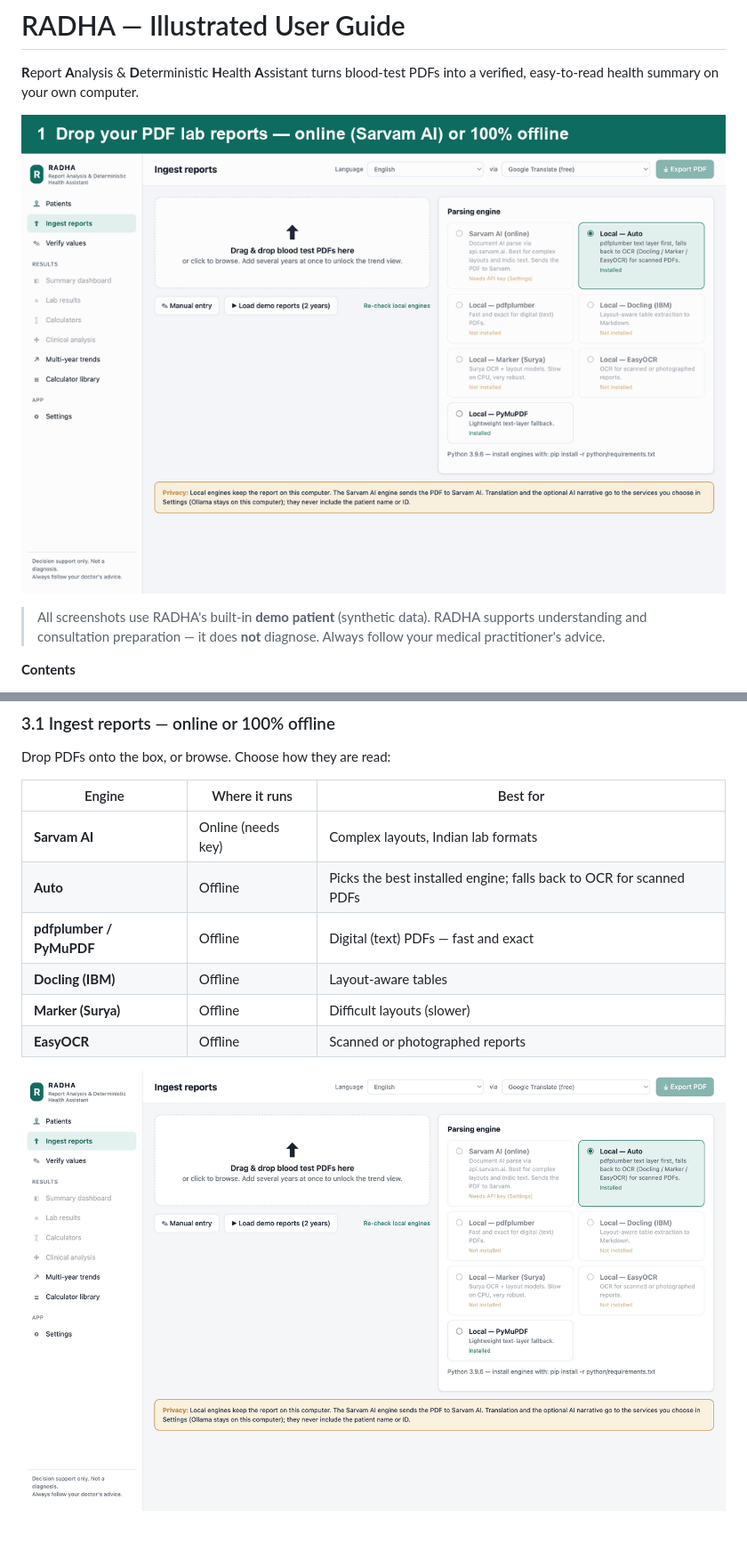
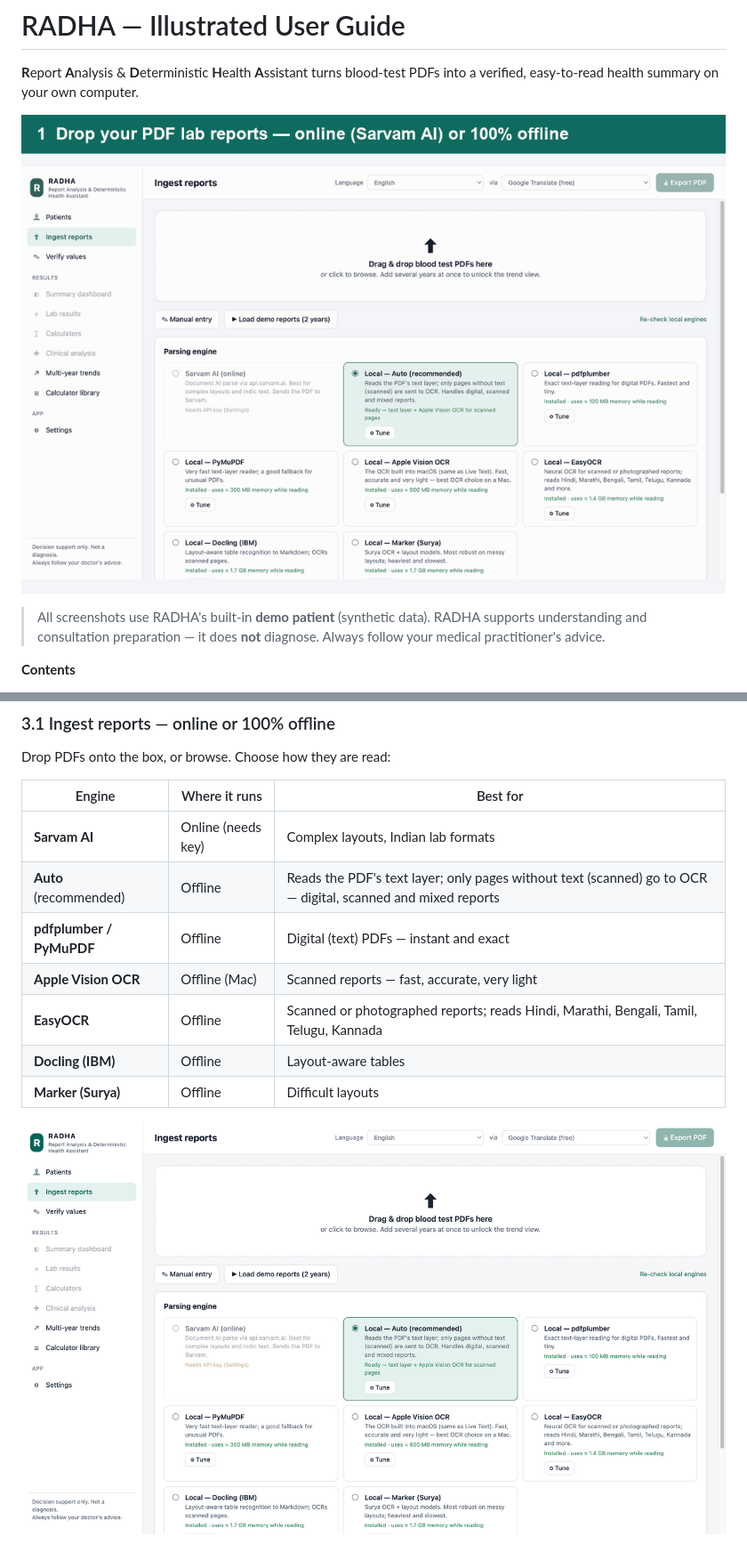
Before and after one commit to drtejassheth/RADHA, a Markdown page: docs/USER-GUIDE.md, 2 parts joined by grey strips. Shown at 89% size. Drawn GitHub-style; pictures changed too: docs/images/01-ingest.png, docs/images/radha-walkthrough.gif.

```diff
--- a/docs/USER-GUIDE.md
+++ b/docs/USER-GUIDE.md
@@ -52,10 +52,11 @@ Drop PDFs onto the box, or browse. Choose how they are read:
 | Engine | Where it runs | Best for |
 |---|---|---|
 | **Sarvam AI** | Online (needs key) | Complex layouts, Indian lab formats |
-| **Auto** | Offline | Picks the best installed engine; falls back to OCR for scanned PDFs |
-| **pdfplumber / PyMuPDF** | Offline | Digital (text) PDFs — fast and exact |
+| **Auto** (recommended) | Offline | Reads the PDF's text layer; only pages without text (scanned) go to OCR — digital, scanned and mixed reports |
+| **pdfplumber / PyMuPDF** | Offline | Digital (text) PDFs — instant and exact |
+| **Apple Vision OCR** | Offline (Mac) | Scanned reports — fast, accurate, very light |
+| **EasyOCR** | Offline | Scanned or photographed reports; reads Hindi, Marathi, Bengali, Tamil, Telugu, Kannada |
 | **Docling (IBM)** | Offline | Layout-aware tables |
-| **Marker (Surya)** | Offline | Difficult layouts (slower) |
-| **EasyOCR** | Offline | Scanned or photographed reports |
+| **Marker (Surya)** | Offline | Difficult layouts |
 
 ![Ingest screen](images/01-ingest.png)
```
Also changed, not shown: other parts of docs/USER-GUIDE.md (+50 -3 lines), README.md (+4 -7 lines), docs/images/17-engines-install.png (added), docs/images/18-engines-installing.png (added), docs/images/19-engine-tune.png (added), docs/images/20-settings-engines.png (added), 12 other files.
